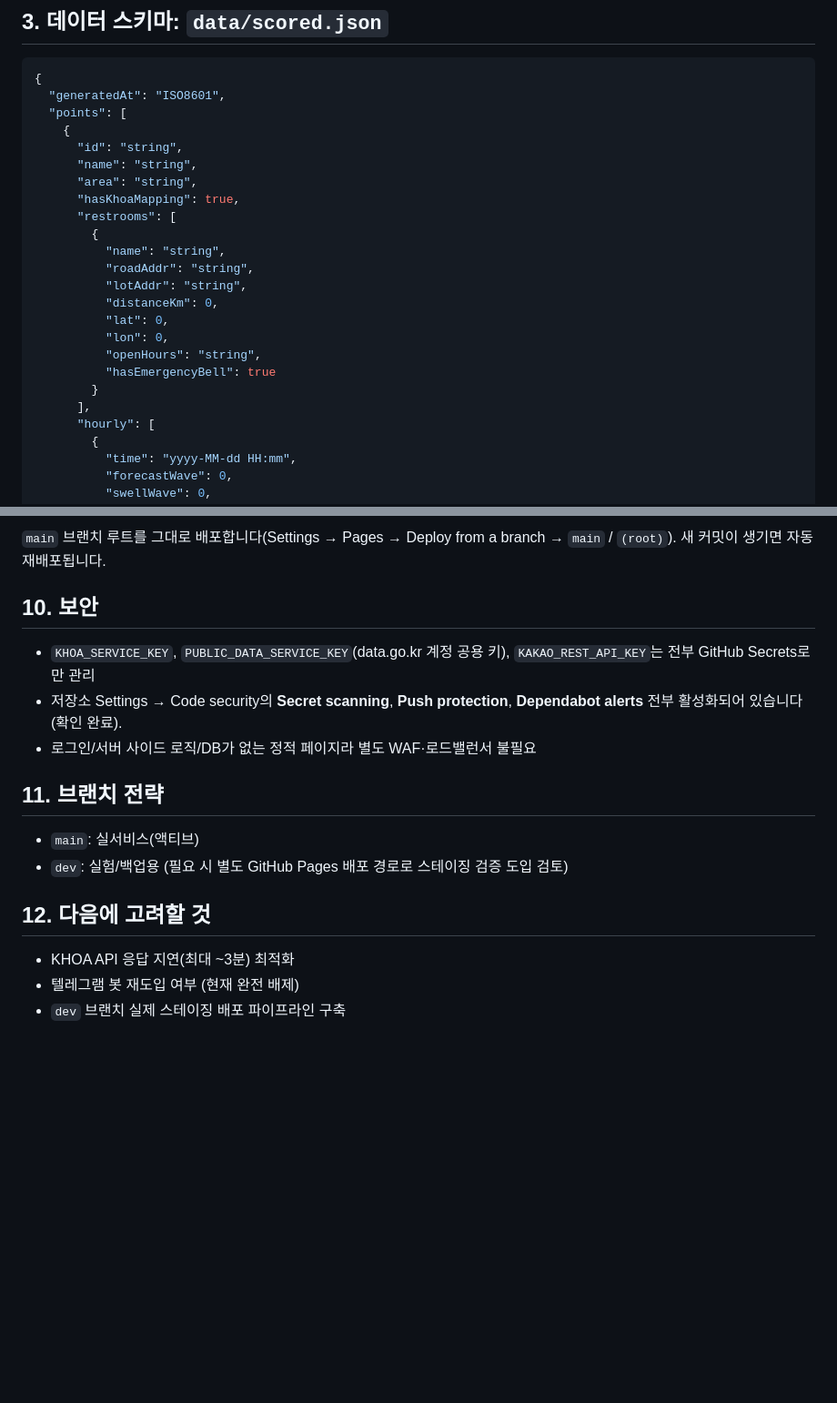
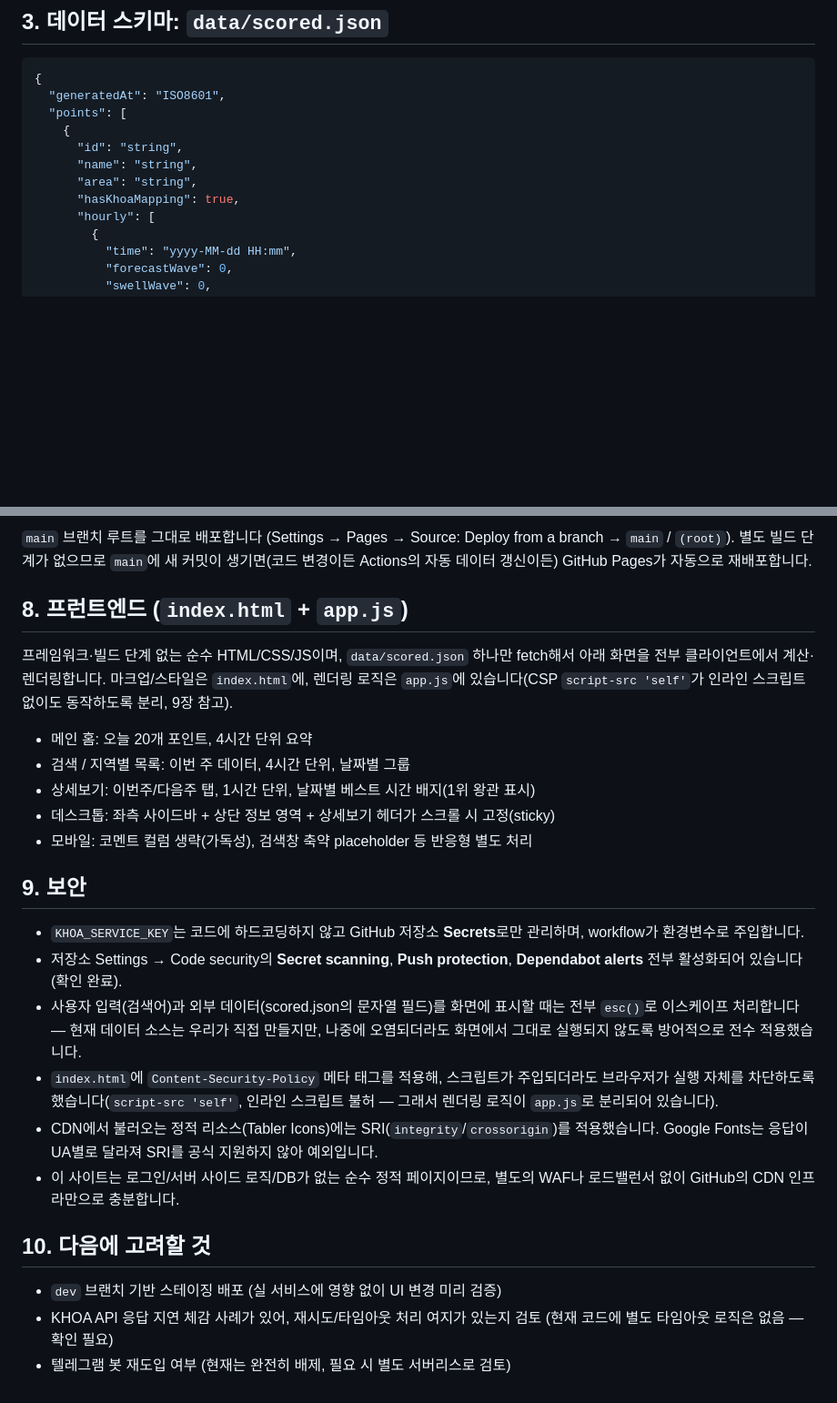
Before and after one commit to googjinkim/gogo-snorkel, a Markdown page: README.md, 2 parts joined by grey strips. Shown at 91% size. Drawn GitHub-style; blank space fills up the shorter version.

Commit message:
Revert "docs: update README for v1.1.0 (restrooms array, workflow v7/Node 24)"
This reverts commit 4767b86ed80dc6ad209932130e0aa5679d3164da.

```diff
--- a/README.md
+++ b/README.md
@@ -67,18 +64,6 @@ GitHub Pages는 `main` 브랜치를 그대로 정적 호스팅합니다.
       "name": "string",
       "area": "string",
       "hasKhoaMapping": true,
-      "restrooms": [
-        {
-          "name": "string",
-          "roadAddr": "string",
-          "lotAddr": "string",
-          "distanceKm": 0,
-          "lat": 0,
-          "lon": 0,
-          "openHours": "string",
-          "hasEmergencyBell": true
-        }
-      ],
       "hourly": [
         {
           "time": "yyyy-MM-dd HH:mm",
@@ -172,22 +164,44 @@ npm run build:score
 
-`main` 브랜치 루트를 그대로 배포합니다(Settings → Pages → Deploy from a branch →
-`main` / `(root)`). 새 커밋이 생기면 자동 재배포됩니다.
+`main` 브랜치 루트를 그대로 배포합니다 (Settings → Pages → Source: Deploy from
+a branch → `main` / `(root)`). 별도 빌드 단계가 없으므로 `main`에 새 커밋이
+생기면(코드 변경이든 Actions의 자동 데이터 갱신이든) GitHub Pages가 자동으로
+재배포합니다.
 
-## 10. 보안
+## 8. 프런트엔드 (`index.html` + `app.js`)
 
-- `KHOA_SERVICE_KEY`, `PUBLIC_DATA_SERVICE_KEY`(data.go.kr 계정 공용 키),
-  `KAKAO_REST_API_KEY`는 전부 GitHub Secrets로만 관리
+프레임워크·빌드 단계 없는 순수 HTML/CSS/JS이며, `data/scored.json` 하나만
+fetch해서 아래 화면을 전부 클라이언트에서 계산·렌더링합니다. 마크업/스타일은
+`index.html`에, 렌더링 로직은 `app.js`에 있습니다(CSP `script-src 'self'`가
+인라인 스크립트 없이도 동작하도록 분리, 9장 참고).
+
+- 메인 홈: 오늘 20개 포인트, 4시간 단위 요약
+- 검색 / 지역별 목록: 이번 주 데이터, 4시간 단위, 날짜별 그룹
+- 상세보기: 이번주/다음주 탭, 1시간 단위, 날짜별 베스트 시간 배지(1위 왕관 표시)
+- 데스크톱: 좌측 사이드바 + 상단 정보 영역 + 상세보기 헤더가 스크롤 시 고정(sticky)
+- 모바일: 코멘트 컬럼 생략(가독성), 검색창 축약 placeholder 등 반응형 별도 처리
+
+## 9. 보안
+
+- `KHOA_SERVICE_KEY`는 코드에 하드코딩하지 않고 GitHub 저장소 **Secrets**로만
+  관리하며, workflow가 환경변수로 주입합니다.
 - 저장소 Settings → Code security의 **Secret scanning**, **Push protection**,
   **Dependabot alerts** 전부 활성화되어 있습니다 (확인 완료).
-- 로그인/서버 사이드 로직/DB가 없는 정적 페이지라 별도 WAF·로드밸런서 불필요
+- 사용자 입력(검색어)과 외부 데이터(scored.json의 문자열 필드)를 화면에 표시할
+  때는 전부 `esc()`로 이스케이프 처리합니다 — 현재 데이터 소스는 우리가 직접
+  만들지만, 나중에 오염되더라도 화면에서 그대로 실행되지 않도록 방어적으로
+  전수 적용했습니다.
+- `index.html`에 `Content-Security-Policy` 메타 태그를 적용해, 스크립트가
+  주입되더라도 브라우저가 실행 자체를 차단하도록 했습니다(`script-src 'self'`,
+  인라인 스크립트 불허 — 그래서 렌더링 로직이 `app.js`로 분리되어 있습니다).
+- CDN에서 불러오는 정적 리소스(Tabler Icons)에는 SRI(`integrity`/`crossorigin`)를
+  적용했습니다. Google Fonts는 응답이 UA별로 달라져 SRI를 공식 지원하지 않아
+  예외입니다.
+- 이 사이트는 로그인/서버 사이드 로직/DB가 없는 순수 정적 페이지이므로, 별도의
+  WAF나 로드밸런서 없이 GitHub의 CDN 인프라만으로 충분합니다.
 
-## 11. 브랜치 전략
+## 10. 다음에 고려할 것
 
-- `main`: 실서비스(액티브)
-- `dev`: 실험/백업용 (필요 시 별도 GitHub Pages 배포 경로로 스테이징 검증 도입 검토)
-
-## 12. 다음에 고려할 것
-
-- KHOA API 응답 지연(최대 ~3분) 최적화
-- 텔레그램 봇 재도입 여부 (현재 완전 배제)
-- `dev` 브랜치 실제 스테이징 배포 파이프라인 구축
+- `dev` 브랜치 기반 스테이징 배포 (실 서비스에 영향 없이 UI 변경 미리 검증)
+- KHOA API 응답 지연 체감 사례가 있어, 재시도/타임아웃 처리 여지가 있는지 검토
+  (현재 코드에 별도 타임아웃 로직은 없음 — 확인 필요)
+- 텔레그램 봇 재도입 여부 (현재는 완전히 배제, 필요 시 별도 서버리스로 검토)
```
Also changed, not shown: other parts of README.md (+66 -62 lines).
